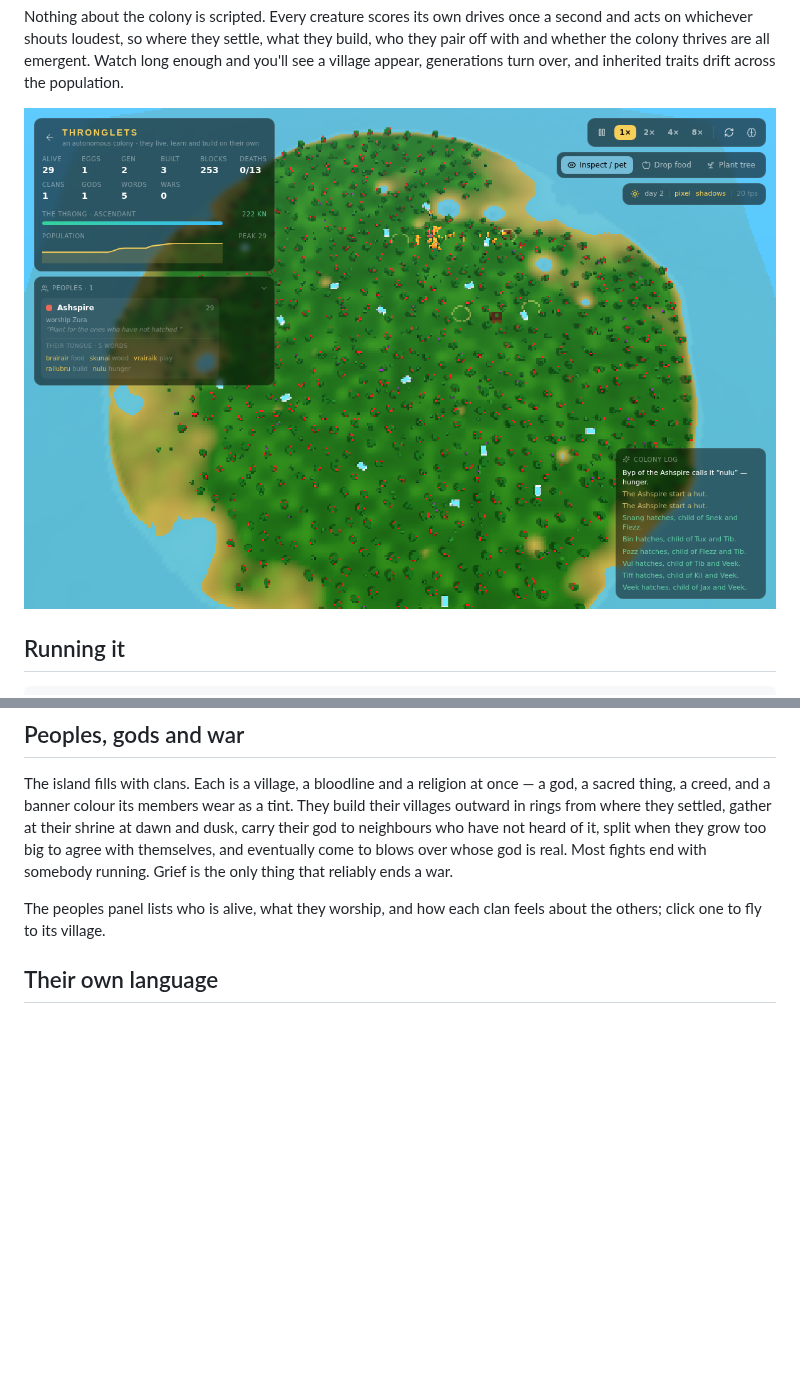
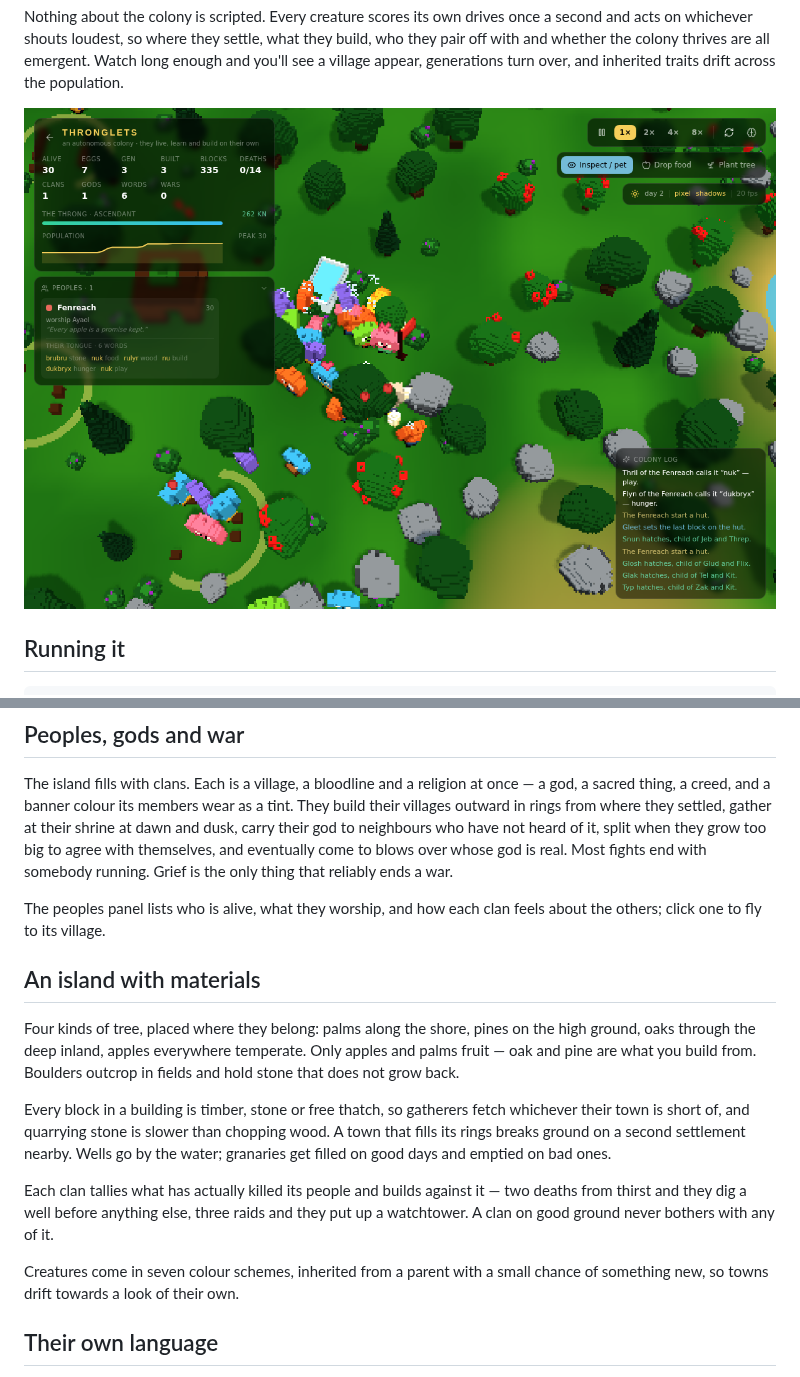
Before and after one commit to skystrikerr/project_armafield, a Markdown page: README.md, 2 parts joined by grey strips. Drawn GitHub-style; pictures changed too: docs/colony.png; blank space fills up the shorter version.

```diff
--- a/README.md
+++ b/README.md
@@ -55,6 +55,27 @@ somebody running. Grief is the only thing that reliably ends a war.
 
 The peoples panel lists who is alive, what they worship, and how each clan
 feels about the others; click one to fly to its village.
+
+## An island with materials
+
+Four kinds of tree, placed where they belong: palms along the shore, pines on
+the high ground, oaks through the deep inland, apples everywhere temperate.
+Only apples and palms fruit — oak and pine are what you build from. Boulders
+outcrop in fields and hold stone that does not grow back.
+
+Every block in a building is timber, stone or free thatch, so gatherers fetch
+whichever their town is short of, and quarrying stone is slower than chopping
+wood. A town that fills its rings breaks ground on a second settlement nearby.
+Wells go by the water; granaries get filled on good days and emptied on bad
+ones.
+
+Each clan tallies what has actually killed its people and builds against it —
+two deaths from thirst and they dig a well before anything else, three raids
+and they put up a watchtower. A clan on good ground never bothers with any of
+it.
+
+Creatures come in seven colour schemes, inherited from a parent with a small
+chance of something new, so towns drift towards a look of their own.
 
 ## Their own language
 
```
Also changed, not shown: src/thronglets/README.md (+51 -4 lines), 7 other files.
